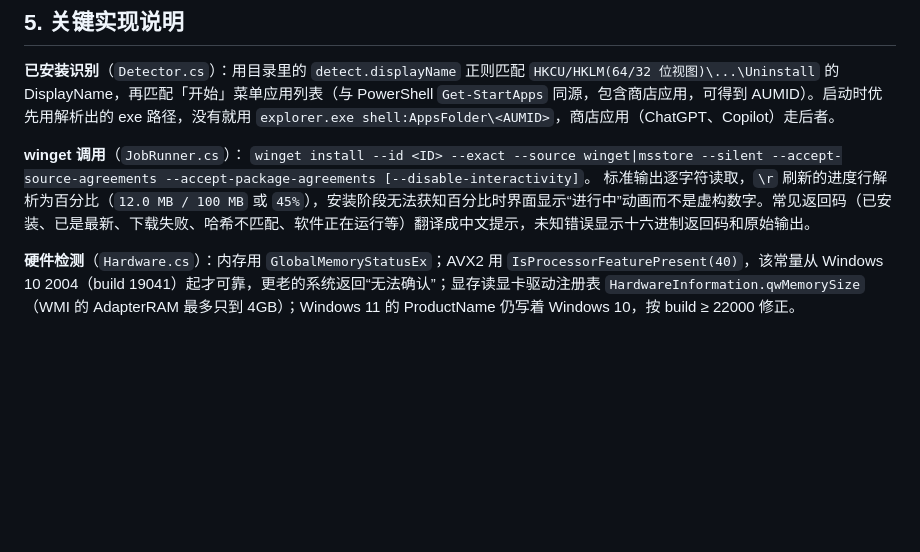
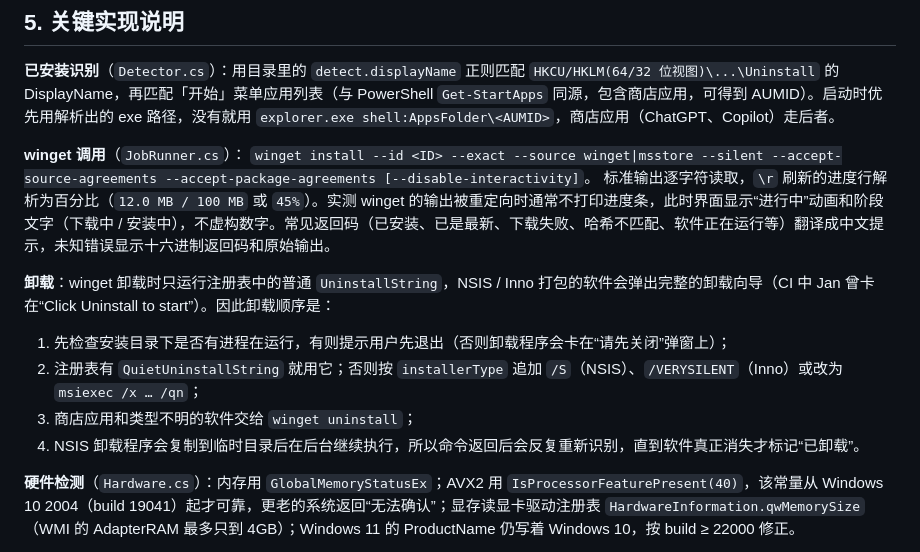
Before and after one commit to LionZLH/AI_OneClick, a Markdown page: docs/DEVELOPMENT.md, the part around the change. Drawn GitHub-style; blank space fills up the shorter version.

Commit message:
文档：补充卸载策略与进度显示说明
Co-Authored-By: Claude Opus 5.5 <noreply@anthropic.com>
Claude-Session: https://claude.ai/code/session_011zHjbaYUyJiAYT7QpnuCkw

```diff
--- a/docs/DEVELOPMENT.md
+++ b/docs/DEVELOPMENT.md
@@ -87,7 +87,13 @@ build.sh            Mono 编译（开发调试用）
 
 **winget 调用**（`JobRunner.cs`）：
 `winget install --id <ID> --exact --source winget|msstore --silent --accept-source-agreements --accept-package-agreements [--disable-interactivity]`。
-标准输出逐字符读取，`\r` 刷新的进度行解析为百分比（`12.0 MB / 100 MB` 或 `45%`），安装阶段无法获知百分比时界面显示“进行中”动画而不是虚构数字。常见返回码（已安装、已是最新、下载失败、哈希不匹配、软件正在运行等）翻译成中文提示，未知错误显示十六进制返回码和原始输出。
+标准输出逐字符读取，`\r` 刷新的进度行解析为百分比（`12.0 MB / 100 MB` 或 `45%`）。实测 winget 的输出被重定向时通常不打印进度条，此时界面显示“进行中”动画和阶段文字（下载中 / 安装中），不虚构数字。常见返回码（已安装、已是最新、下载失败、哈希不匹配、软件正在运行等）翻译成中文提示，未知错误显示十六进制返回码和原始输出。
+
+**卸载**：winget 卸载时只运行注册表中的普通 `UninstallString`，NSIS / Inno 打包的软件会弹出完整的卸载向导（CI 中 Jan 曾卡在“Click Uninstall to start”）。因此卸载顺序是：
+1. 先检查安装目录下是否有进程在运行，有则提示用户先退出（否则卸载程序会卡在“请先关闭”弹窗上）；
+2. 注册表有 `QuietUninstallString` 就用它；否则按 `installerType` 追加 `/S`（NSIS）、`/VERYSILENT`（Inno）或改为 `msiexec /x … /qn`；
+3. 商店应用和类型不明的软件交给 `winget uninstall`；
+4. NSIS 卸载程序会复制到临时目录后在后台继续执行，所以命令返回后会反复重新识别，直到软件真正消失才标记“已卸载”。
 
 **硬件检测**（`Hardware.cs`）：内存用 `GlobalMemoryStatusEx`；AVX2 用 `IsProcessorFeaturePresent(40)`，该常量从 Windows 10 2004（build 19041）起才可靠，更老的系统返回“无法确认”；显存读显卡驱动注册表 `HardwareInformation.qwMemorySize`（WMI 的 AdapterRAM 最多只到 4GB）；Windows 11 的 ProductName 仍写着 Windows 10，按 build ≥ 22000 修正。
 
```
